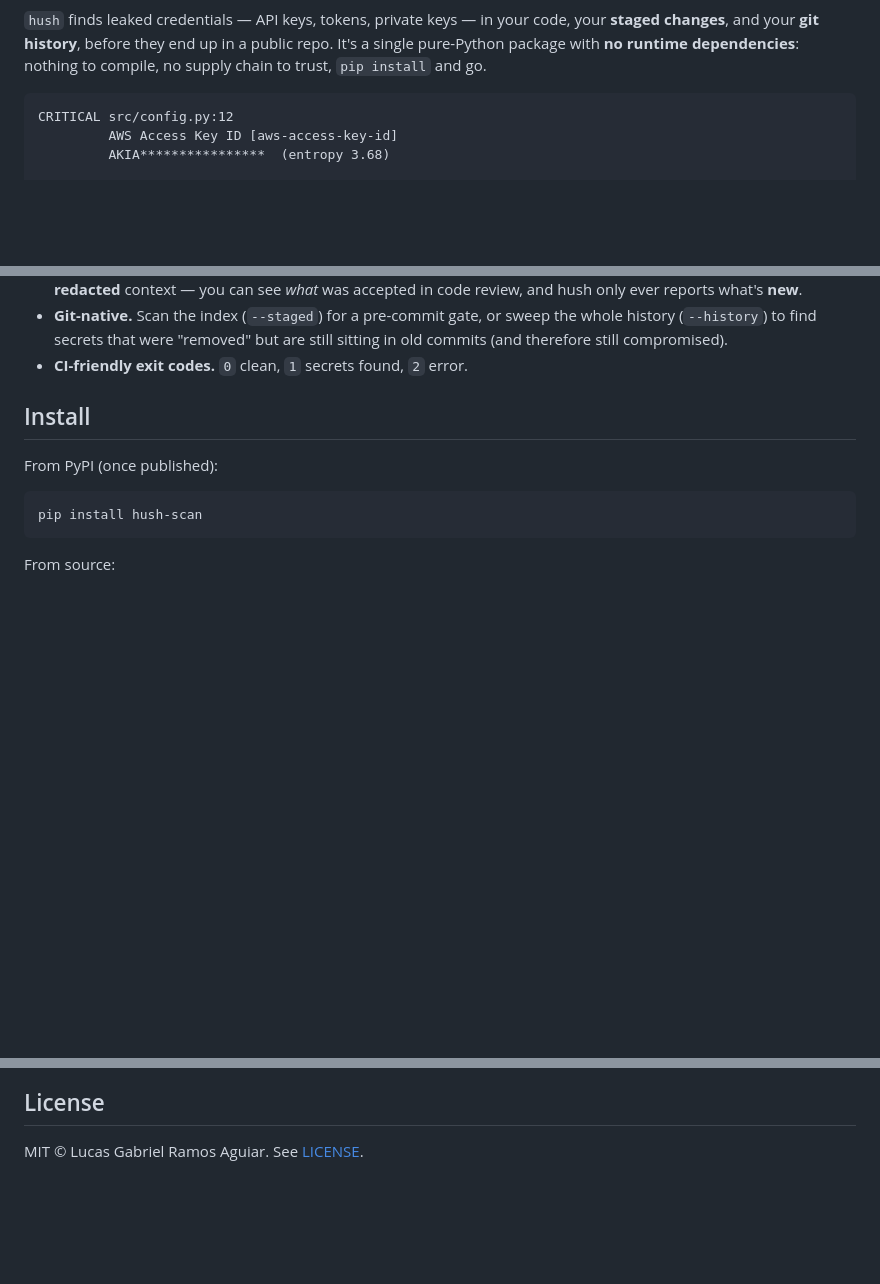
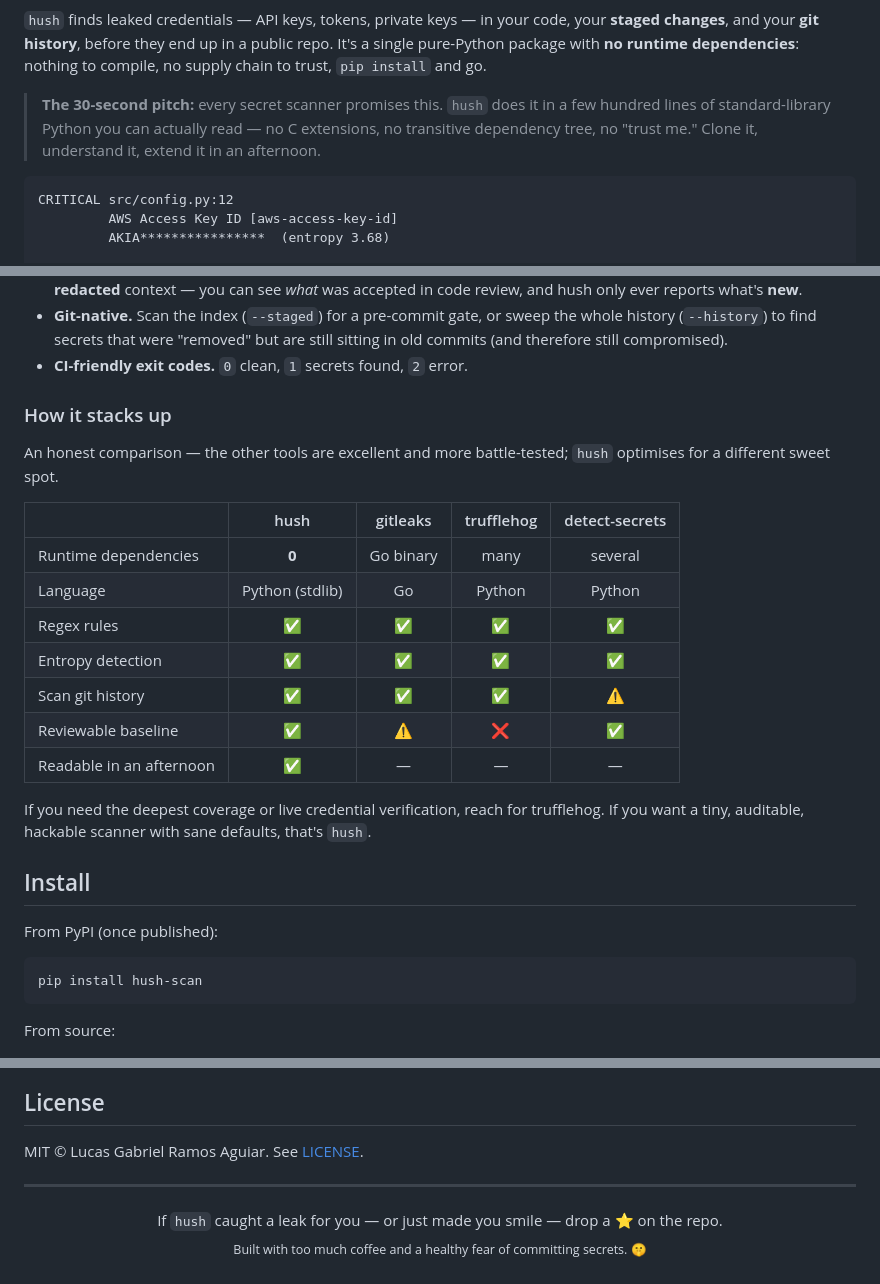
Before and after one commit to netizen-labs/hush, a Markdown page: README.md, 3 parts joined by grey strips. Rendered like a GitHub page; blank space fills up the shorter version.

Commit message:
docs: add badges, comparison table, and README polish

````diff
--- a/README.md
+++ b/README.md
@@ -6,6 +17,11 @@
 your **staged changes**, and your **git history**, before they end up in a public
 repo. It's a single pure-Python package with **no runtime dependencies**: nothing
 to compile, no supply chain to trust, `pip install` and go.
+
+> **The 30-second pitch:** every secret scanner promises this. `hush` does it in a
+> few hundred lines of standard-library Python you can actually read — no C
+> extensions, no transitive dependency tree, no "trust me." Clone it, understand
+> it, extend it in an afternoon.
 
 ```text
 CRITICAL src/config.py:12
@@ -39,6 +55,25 @@ makes a few deliberate trade-offs:
   the whole history (`--history`) to find secrets that were "removed" but are
   still sitting in old commits (and therefore still compromised).
 - **CI-friendly exit codes.** `0` clean, `1` secrets found, `2` error.
+
+### How it stacks up
+
+An honest comparison — the other tools are excellent and more battle-tested;
+`hush` optimises for a different sweet spot.
+
+| | hush | gitleaks | trufflehog | detect-secrets |
+| --- | :---: | :---: | :---: | :---: |
+| Runtime dependencies | **0** | Go binary | many | several |
+| Language | Python (stdlib) | Go | Python | Python |
+| Regex rules | ✅ | ✅ | ✅ | ✅ |
+| Entropy detection | ✅ | ✅ | ✅ | ✅ |
+| Scan git history | ✅ | ✅ | ✅ | ⚠️ |
+| Reviewable baseline | ✅ | ⚠️ | ❌ | ✅ |
+| Readable in an afternoon | ✅ | — | — | — |
+
+If you need the deepest coverage or live credential verification, reach for
+trufflehog. If you want a tiny, auditable, hackable scanner with sane defaults,
+that's `hush`.
 
 ## Install
 
@@ -196,3 +231,10 @@ pytest --cov=hush      # with coverage
 ## License
 
 MIT © Lucas Gabriel Ramos Aguiar. See [LICENSE](LICENSE).
+
+---
+
+<p align="center">
+  If <code>hush</code> caught a leak for you — or just made you smile — drop a ⭐ on the repo.<br>
+  <sub>Built with too much coffee and a healthy fear of committing secrets. 🤫</sub>
+</p>
````
Also changed, not shown: other parts of README.md (+13 -2 lines).
